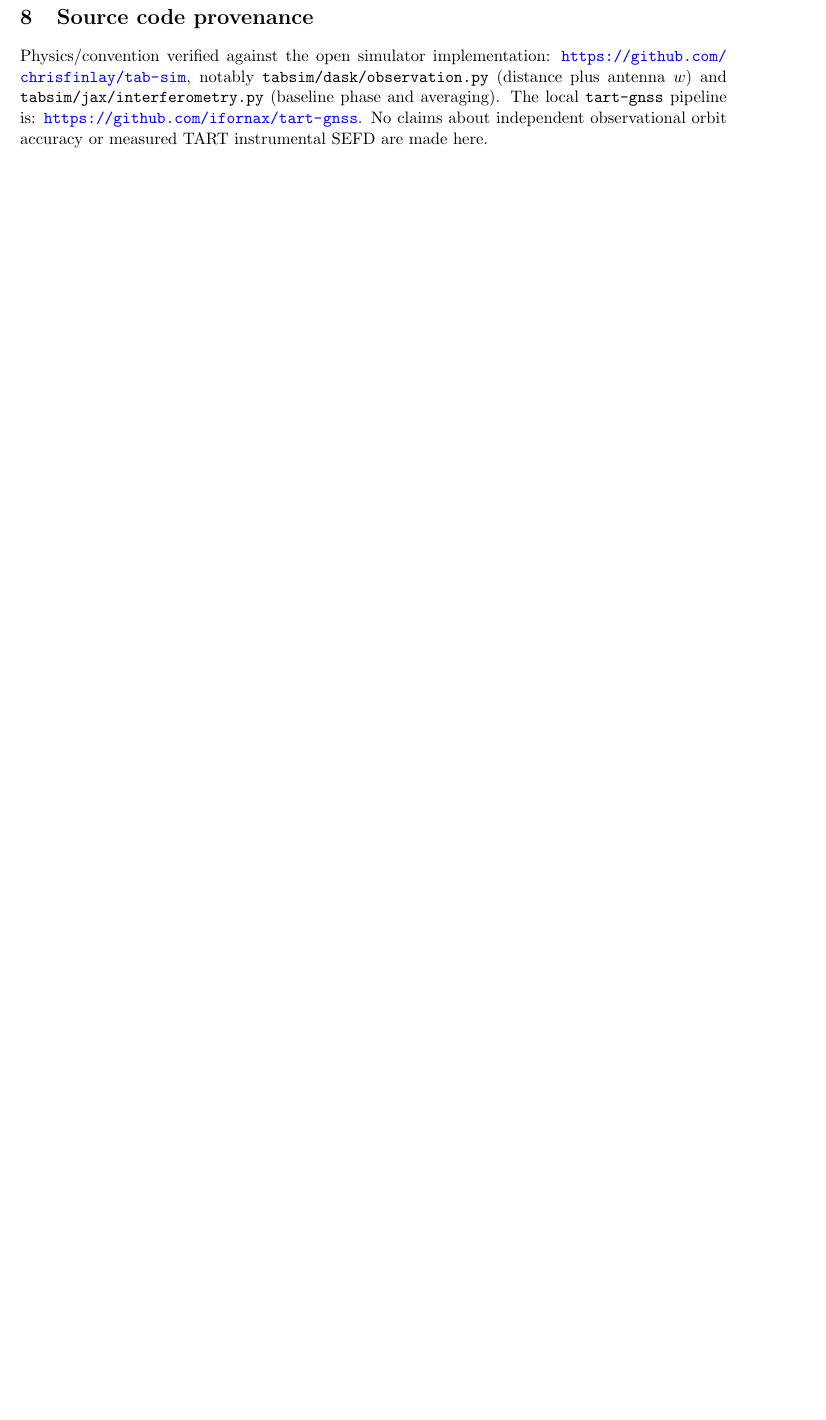
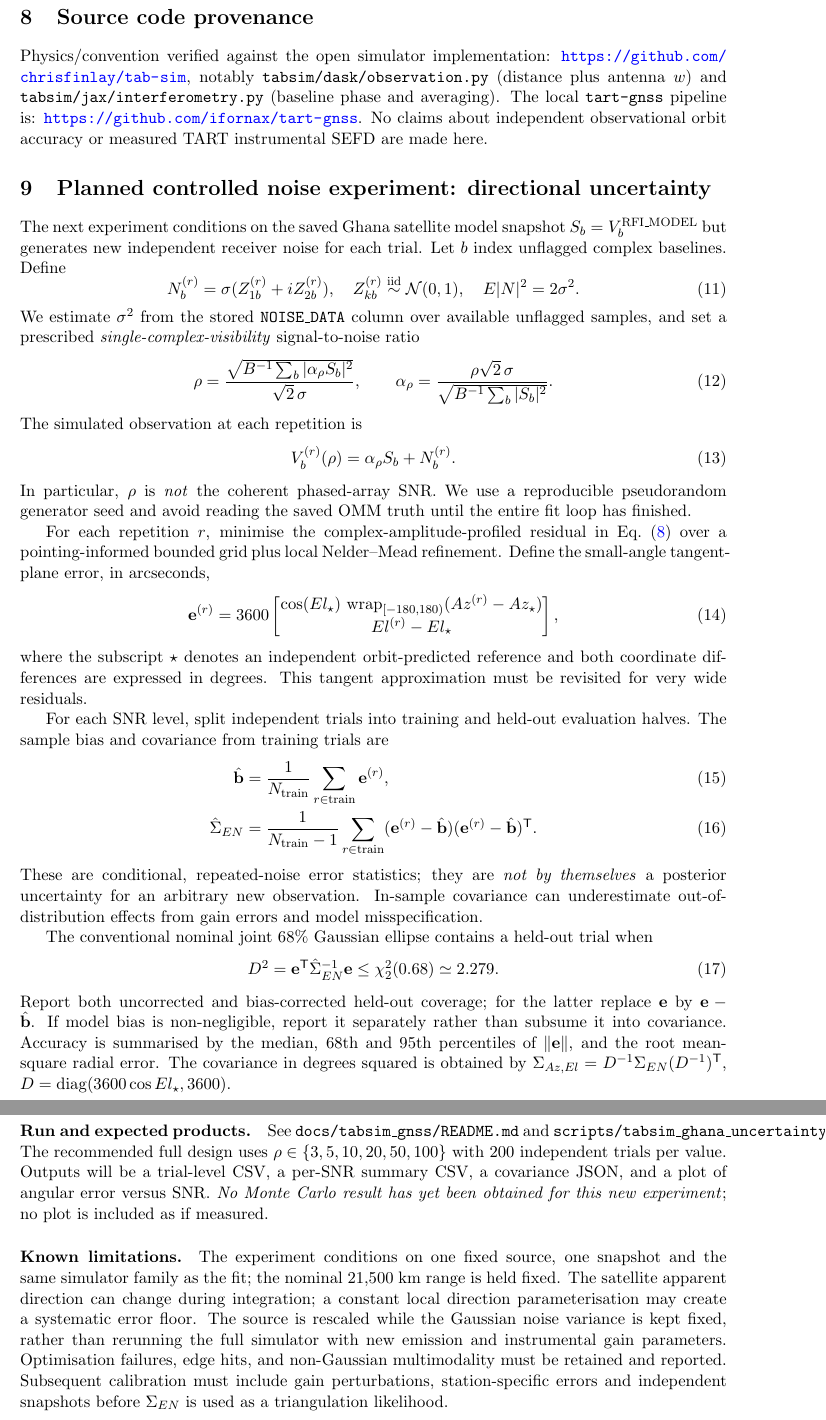
Before and after one commit to ifornax/tart-gnss, a LaTeX paper (docs/report/tabsim_gnss_validation.tex): part of page 5 of 5 before the commit and two parts of pages 5 and 6 of 6 after it, the two joined at a grey line, cut so that both start at the same text, the shorter picture padded with empty space. Compiled offline with pdfLaTeX.

Commit message:
Extend LaTeX report with SNR uncertainty experiment and covariance equations

```diff
--- a/docs/report/tabsim_gnss_validation.tex
+++ b/docs/report/tabsim_gnss_validation.tex
@@ -253,4 +253,101 @@ The local \texttt{tart-gnss} pipeline is:
 \url{https://github.com/ifornax/tart-gnss}.
 No claims about independent observational orbit accuracy or measured
 TART instrumental SEFD are made here.
+
+\section{Planned controlled noise experiment: directional uncertainty}
+\label{sec:uncertainty}
+The next experiment conditions on the saved Ghana satellite model snapshot
+$S_b=V_b^{\mathrm{RFI\_MODEL}}$ but generates new independent receiver
+noise for each trial. Let $b$ index unflagged complex baselines. Define
+\begin{equation}
+N_b^{(r)}=\sigma(Z_{1b}^{(r)}+iZ_{2b}^{(r)}),
+\quad Z_{kb}^{(r)}\overset{\mathrm{iid}}{\sim}\mathcal N(0,1),
+\quad E|N|^2=2\sigma^2.
+\end{equation}
+We estimate $\sigma^2$ from the stored \texttt{NOISE\_DATA} column
+over available unflagged samples, and set a prescribed
+\emph{single-complex-visibility} signal-to-noise ratio
+\begin{equation}
+\rho=\frac{\sqrt{B^{-1}\sum_b|\alpha_\rho S_b|^2}}
+{\sqrt2\,\sigma},\qquad
+\alpha_\rho=\frac{\rho\sqrt2\,\sigma}
+{\sqrt{B^{-1}\sum_b|S_b|^2}}.
+\end{equation}
+The simulated observation at each repetition is
+\begin{equation}
+V_b^{(r)}(\rho)=\alpha_\rho S_b + N_b^{(r)}.
+\end{equation}
+In particular, $\rho$ is \emph{not} the coherent phased-array SNR.
+We use a reproducible pseudorandom generator seed and avoid reading
+the saved OMM truth until the entire fit loop has finished.
+
+For each repetition $r$, minimise the complex-amplitude-profiled
+residual in Eq.~\eqref{eq:profile} over a pointing-informed bounded
+grid plus local Nelder--Mead refinement. Define the small-angle
+tangent-plane error, in arcseconds,
+\begin{equation}
+\mathbf e^{(r)}=
+3600\begin{bmatrix}
+\cos(El_\star)\,\operatorname{wrap}_{[-180,180)}(Az^{(r)}-Az_\star)\\
+El^{(r)}-El_\star
+\end{bmatrix},
+\end{equation}
+where the subscript $\star$ denotes an independent orbit-predicted
+reference and both coordinate differences are expressed in degrees.
+This tangent approximation must be revisited for very wide residuals.
+
+For each SNR level, split independent trials into training and
+held-out evaluation halves. The sample bias and covariance from
+training trials are
+\begin{align}
+\hat{\mathbf b}
+&=\frac1{N_{\rm train}}\sum_{r\in{\rm train}}\mathbf e^{(r)},\\
+\hat{\Sigma}_{EN}
+&=\frac1{N_{\rm train}-1}\sum_{r\in{\rm train}}
+(\mathbf e^{(r)}-\hat{\mathbf b})
+(\mathbf e^{(r)}-\hat{\mathbf b})^\mathsf T.
+\end{align}
+These are conditional, repeated-noise error statistics; they are
+\emph{not by themselves} a posterior uncertainty for an arbitrary
+new observation. In-sample covariance can underestimate
+out-of-distribution effects from gain errors and model misspecification.
+
+The conventional nominal joint 68\% Gaussian ellipse contains
+a held-out trial when
+\begin{equation}
+D^2=\mathbf e^\mathsf{T}\hat{\Sigma}_{EN}^{-1}\mathbf e
+\le \chi^2_{2}(0.68)\simeq2.279.
+\end{equation}
+Report both uncorrected and bias-corrected held-out coverage;
+for the latter replace $\mathbf e$ by
+$\mathbf e-\hat{\mathbf b}$. If model bias is non-negligible,
+report it separately rather than subsume it into covariance.
+Accuracy is summarised by the median, 68th and 95th percentiles of
+$\|\mathbf e\|$, and the root mean-square radial error.
+The covariance in degrees squared is obtained by
+$\Sigma_{Az,El}=D^{-1}\Sigma_{EN}(D^{-1})^\mathsf T$,
+$D=\operatorname{diag}(3600\cos El_\star,3600)$.
+
+\paragraph{Run and expected products.}
+See \texttt{docs/tabsim\_gnss/README.md} and
+\texttt{scripts/tabsim\_ghana\_uncertainty.py}. The recommended full
+design uses $\rho\in\{3,5,10,20,50,100\}$ with 200 independent
+trials per value. Outputs will be a trial-level CSV, a per-SNR
+summary CSV, a covariance JSON, and a plot of angular error versus
+SNR. \emph{No Monte Carlo result has yet been obtained for this
+new experiment}; no plot is included as if measured.
+
+\paragraph{Known limitations.}
+The experiment conditions on one fixed source, one snapshot and the
+same simulator family as the fit; the nominal 21,500 km range is held
+fixed. The satellite apparent direction can change during integration;
+a constant local direction parameterisation may create a systematic
+error floor. The source is rescaled while the Gaussian noise variance
+is kept fixed, rather than rerunning the full simulator with new
+emission and instrumental gain parameters. Optimisation failures,
+edge hits, and non-Gaussian multimodality must be retained and
+reported. Subsequent calibration must include gain perturbations,
+station-specific errors and independent snapshots before
+$\Sigma_{EN}$ is used as a triangulation likelihood.
+
 \end{document}
```
